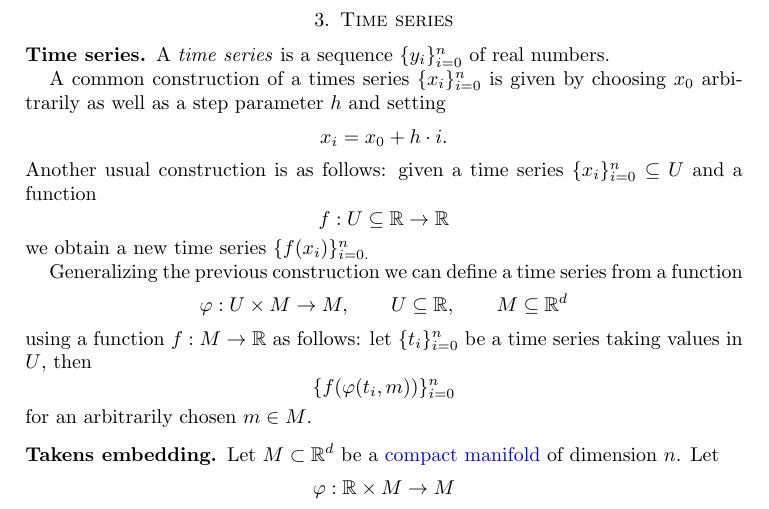
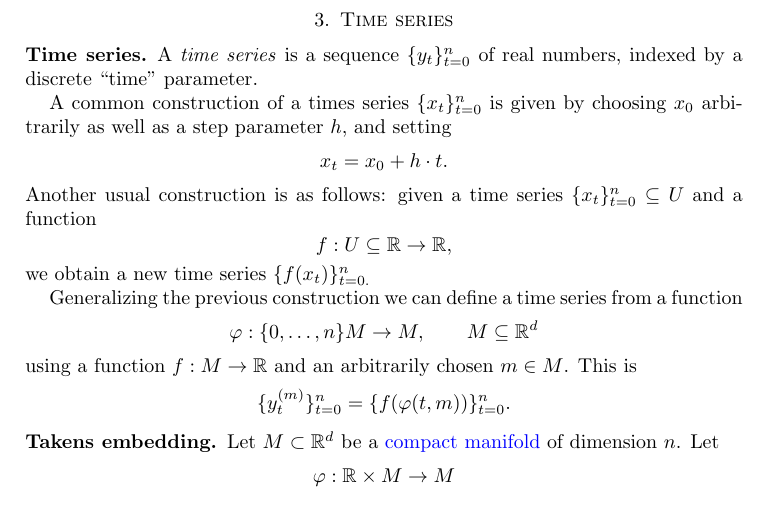
Before and after one commit to giotto-ai/giotto-tda, a LaTeX paper (doc/theory/glossary.tex): part of page 8 of 9, cut so that both start at the same text. Compiled offline with pdfLaTeX.

Commit message:
Fix issues with time series glossary entry

```diff
--- a/doc/theory/glossary.tex
+++ b/doc/theory/glossary.tex
@@ -400,27 +400,26 @@ pdfpagelabels]{hyperref}
 
 	\subsection*{Time series} \label{time series}
 
-	A \textit{time series} is a sequence $\{y_i\}_{i = 0}^n$ of real numbers.
+	A \textit{time series} is a sequence $\{y_t\}_{t = 0}^n$ of real numbers, indexed by a discrete ``time'' parameter.
 
-	A common construction of a times series $\{x_i\}_{i = 0}^n$ is given by choosing $x_0$ arbitrarily as well as a step parameter $h$ and setting
+	A common construction of a times series $\{x_t\}_{t = 0}^n$ is given by choosing $x_0$ arbitrarily as well as a step parameter $h$, and setting
 	\begin{equation*}
-	x_i = x_0 + h\cdot i.
+	x_t = x_0 + h\cdot t.
 	\end{equation*}
-	Another usual construction is as follows: given a time series $\{x_i\}_{i = 0}^n \subseteq U$ and a function
+	Another usual construction is as follows: given a time series $\{x_t\}_{t = 0}^n \subseteq U$ and a function
 	\begin{equation*}
-	f : U \subseteq \mathbb R \to \mathbb R
+	f : U \subseteq \mathbb R \to \mathbb R,
 	\end{equation*}
-	we obtain a new time series $\{f(x_i)\}_{i = 0.}^n$
+	we obtain a new time series $\{f(x_t)\}_{t = 0.}^n$
 
 	Generalizing the previous construction we can define a time series from a function
 	\begin{equation*}
-	\varphi : U \times M \to M, \qquad U \subseteq \mathbb R, \qquad M \subseteq \mathbb R^d
+	\varphi : \{0, \ldots, n\} \time M \to M, \qquad M \subseteq \mathbb R^d
 	\end{equation*}
-	using a function $f : M \to \mathbb R$ as follows: let $\{t_i\}_{i=0}^n$ be a time series taking values in $U$, then
+	using a function $f : M \to \mathbb R$ and an arbitrarily chosen $m \in M$. This is
 	\begin{equation*}
-	\{f(\varphi(t_i, m))\}_{i=0}^n
+	\{y^{(m)}_t\}_{t = 0}^n = \{ f(\varphi(t, m)) \}_{t=0}^n.
 	\end{equation*}
-	for an arbitrarily chosen $m \in M$.
 
 	\subsection*{Takens embedding}	\label{takens embedding}
 
```
